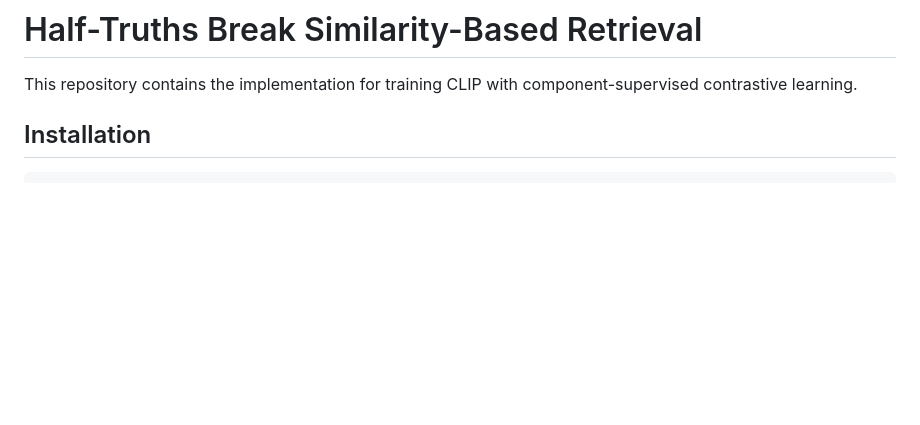
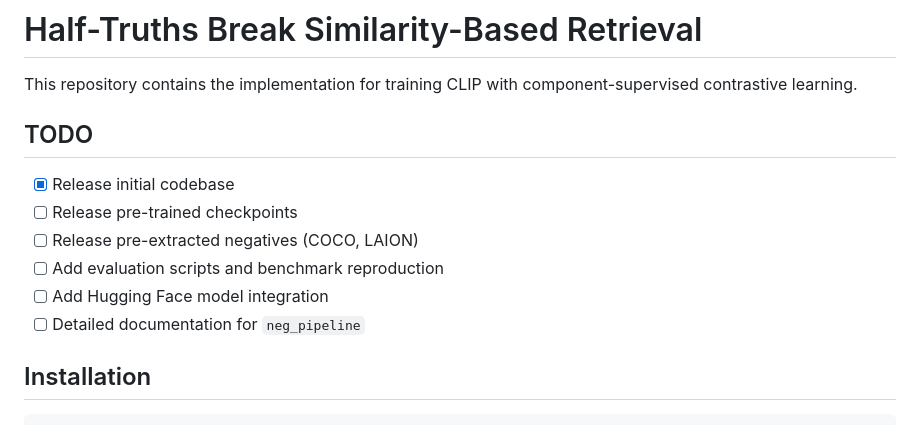
Before and after one commit to kargibora/CS-CLIP, a Markdown page: README.md, the part around the change. GitHub-like rendering; blank space fills up the shorter version.

Commit message:
Add TODO section to README for future tasks
Added a TODO section with tasks for future releases and documentation.

```diff
--- a/README.md
+++ b/README.md
@@ -1,6 +1,15 @@
 # Half-Truths Break Similarity-Based Retrieval
 
 This repository contains the implementation for training CLIP with component-supervised contrastive learning.
+
+## TODO
+
+- [x] Release initial codebase
+- [ ] Release pre-trained checkpoints
+- [ ] Release pre-extracted negatives (COCO, LAION)
+- [ ] Add evaluation scripts and benchmark reproduction
+- [ ] Add Hugging Face model integration
+- [ ] Detailed documentation for `neg_pipeline`
 
 ## Installation
 
```
